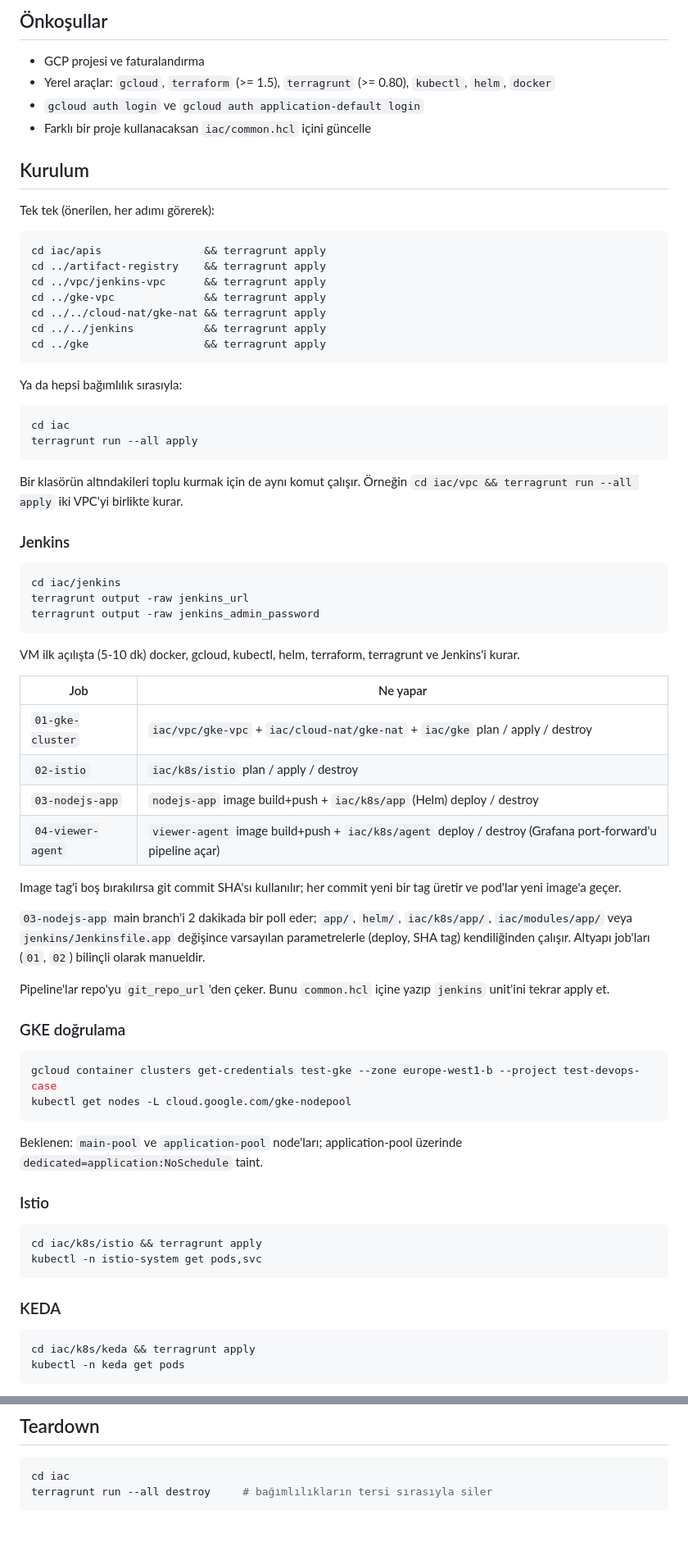
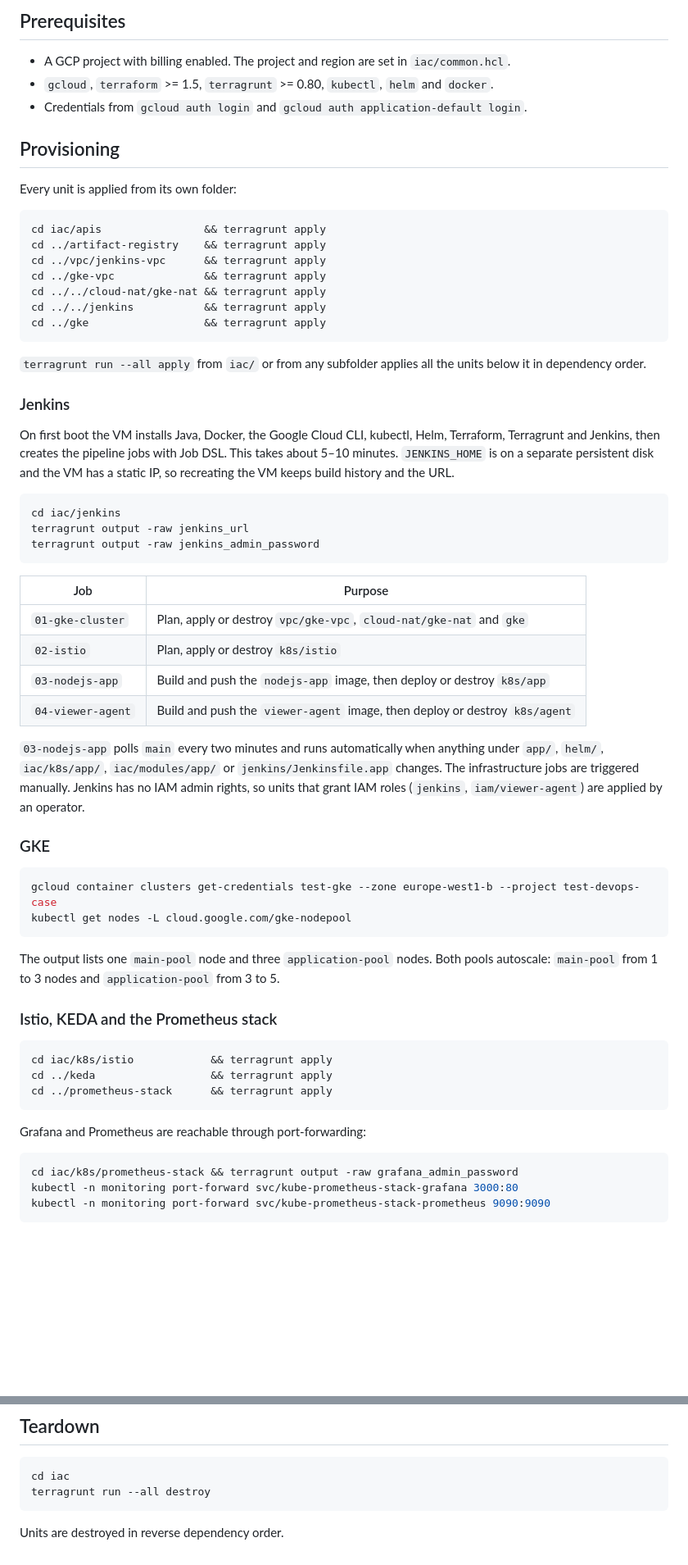
Before and after one commit to ensarkol/gke-platform, a Markdown page: README.md, 2 parts joined by grey strips. Shown at 82% size. GitHub-like rendering; blank space fills up the shorter version.

````diff
--- a/README.md
+++ b/README.md
@@ -66,15 +137,14 @@ apis ─┬─ artifact-registry ─┐
 ```
 
-## Önkoşullar
+## Prerequisites
 
-- GCP projesi ve faturalandırma
-- Yerel araçlar: `gcloud`, `terraform` (>= 1.5), `terragrunt` (>= 0.80), `kubectl`, `helm`, `docker`
-- `gcloud auth login` ve `gcloud auth application-default login`
-- Farklı bir proje kullanacaksan `iac/common.hcl` içini güncelle
+- A GCP project with billing enabled. The project and region are set in `iac/common.hcl`.
+- `gcloud`, `terraform` >= 1.5, `terragrunt` >= 0.80, `kubectl`, `helm` and `docker`.
+- Credentials from `gcloud auth login` and `gcloud auth application-default login`.
 
-## Kurulum
+## Provisioning
 
-Tek tek (önerilen, her adımı görerek):
+Every unit is applied from its own folder:
 
 ```bash
 cd iac/apis                && terragrunt apply
@@ -86,16 +156,11 @@ cd ../../jenkins           && terragrunt apply
 cd ../gke                  && terragrunt apply
 ```
 
-Ya da hepsi bağımlılık sırasıyla:
-
-```bash
-cd iac
-terragrunt run --all apply
-```
-
-Bir klasörün altındakileri toplu kurmak için de aynı komut çalışır. Örneğin `cd iac/vpc && terragrunt run --all apply` iki VPC'yi birlikte kurar.
+`terragrunt run --all apply` from `iac/` or from any subfolder applies all the units below it in dependency order.
 
 ### Jenkins
+
+On first boot the VM installs Java, Docker, the Google Cloud CLI, kubectl, Helm, Terraform, Terragrunt and Jenkins, then creates the pipeline jobs with Job DSL. This takes about 5–10 minutes. `JENKINS_HOME` is on a separate persistent disk and the VM has a static IP, so recreating the VM keeps build history and the URL.
 
 ```bash
 cd iac/jenkins
@@ -103,41 +168,37 @@ terragrunt output -raw jenkins_url
 terragrunt output -raw jenkins_admin_password
 ```
 
-VM ilk açılışta (5-10 dk) docker, gcloud, kubectl, helm, terraform, terragrunt ve Jenkins'i kurar.
+| Job | Purpose |
+|-----|---------|
+| `01-gke-cluster` | Plan, apply or destroy `vpc/gke-vpc`, `cloud-nat/gke-nat` and `gke` |
+| `02-istio` | Plan, apply or destroy `k8s/istio` |
+| `03-nodejs-app` | Build and push the `nodejs-app` image, then deploy or destroy `k8s/app` |
+| `04-viewer-agent` | Build and push the `viewer-agent` image, then deploy or destroy `k8s/agent` |
 
-| Job | Ne yapar |
-|-----|----------|
-| `01-gke-cluster` | `iac/vpc/gke-vpc` + `iac/cloud-nat/gke-nat` + `iac/gke` plan / apply / destroy |
-| `02-istio` | `iac/k8s/istio` plan / apply / destroy |
-| `03-nodejs-app` | `nodejs-app` image build+push + `iac/k8s/app` (Helm) deploy / destroy |
-| `04-viewer-agent` | `viewer-agent` image build+push + `iac/k8s/agent` deploy / destroy (Grafana port-forward'u pipeline açar) |
+`03-nodejs-app` polls `main` every two minutes and runs automatically when anything under `app/`, `helm/`, `iac/k8s/app/`, `iac/modules/app/` or `jenkins/Jenkinsfile.app` changes. The infrastructure jobs are triggered manually. Jenkins has no IAM admin rights, so units that grant IAM roles (`jenkins`, `iam/viewer-agent`) are applied by an operator.
 
-Image tag'i boş bırakılırsa git commit SHA'sı kullanılır; her commit yeni bir tag üretir ve pod'lar yeni image'a geçer.
-
-`03-nodejs-app` main branch'i 2 dakikada bir poll eder; `app/`, `helm/`, `iac/k8s/app/`, `iac/modules/app/` veya `jenkins/Jenkinsfile.app` değişince varsayılan parametrelerle (deploy, SHA tag) kendiliğinden çalışır. Altyapı job'ları (`01`, `02`) bilinçli olarak manueldir.
-
-Pipeline'lar repo'yu `git_repo_url`'den çeker. Bunu `common.hcl` içine yazıp `jenkins` unit'ini tekrar apply et.
-
-### GKE doğrulama
+### GKE
 
 ```bash
 gcloud container clusters get-credentials test-gke --zone europe-west1-b --project test-devops-case
 kubectl get nodes -L cloud.google.com/gke-nodepool
 ```
 
-Beklenen: `main-pool` ve `application-pool` node'ları; application-pool üzerinde `dedicated=application:NoSchedule` taint.
+The output lists one `main-pool` node and three `application-pool` nodes. Both pools autoscale: `main-pool` from 1 to 3 nodes and `application-pool` from 3 to 5.
 
-### Istio
+### Istio, KEDA and the Prometheus stack
 
 ```bash
-cd iac/k8s/istio && terragrunt apply
-kubectl -n istio-system get pods,svc
+cd iac/k8s/istio            && terragrunt apply
+cd ../keda                  && terragrunt apply
+cd ../prometheus-stack      && terragrunt apply
 ```
 
-### KEDA
+Grafana and Prometheus are reachable through port-forwarding:
 
 ```bash
-cd iac/k8s/keda && terragrunt apply
-kubectl -n keda get pods
+cd iac/k8s/prometheus-stack && terragrunt output -raw grafana_admin_password
+kubectl -n monitoring port-forward svc/kube-prometheus-stack-grafana 3000:80
+kubectl -n monitoring port-forward svc/kube-prometheus-stack-prometheus 9090:9090
 ```
 
@@ -225,5 +285,7 @@ Model `gemini-3.5-flash`, Vertex AI `global` endpoint'inden çağrılır. Gemini
 
 ```bash
 cd iac
-terragrunt run --all destroy     # bağımlılıkların tersi sırasıyla siler
+terragrunt run --all destroy
 ```
+
+Units are destroyed in reverse dependency order.
````
Also changed, not shown: other parts of README.md (+151 -81 lines).
